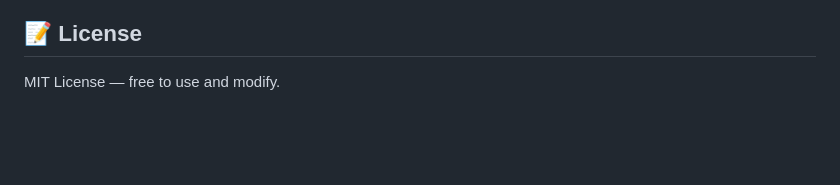
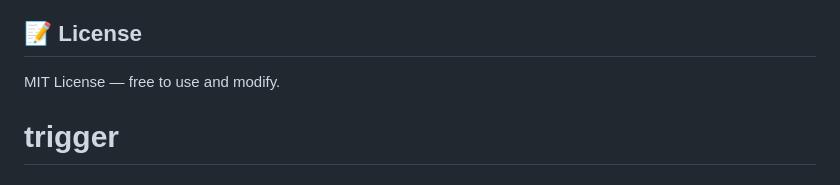
Before and after one commit to sahilinx/AWS-CLF-C02-Practice-Exam-Portal-Containerized, a Markdown page: README.md, the part around the change. Drawn GitHub-style; blank space fills up the shorter version.

Commit message:
trigger pipeline

```diff
--- a/README.md
+++ b/README.md
@@ -240,3 +240,4 @@ docker compose ps
 ## 📝 License
 
 MIT License — free to use and modify.
+# trigger
```
